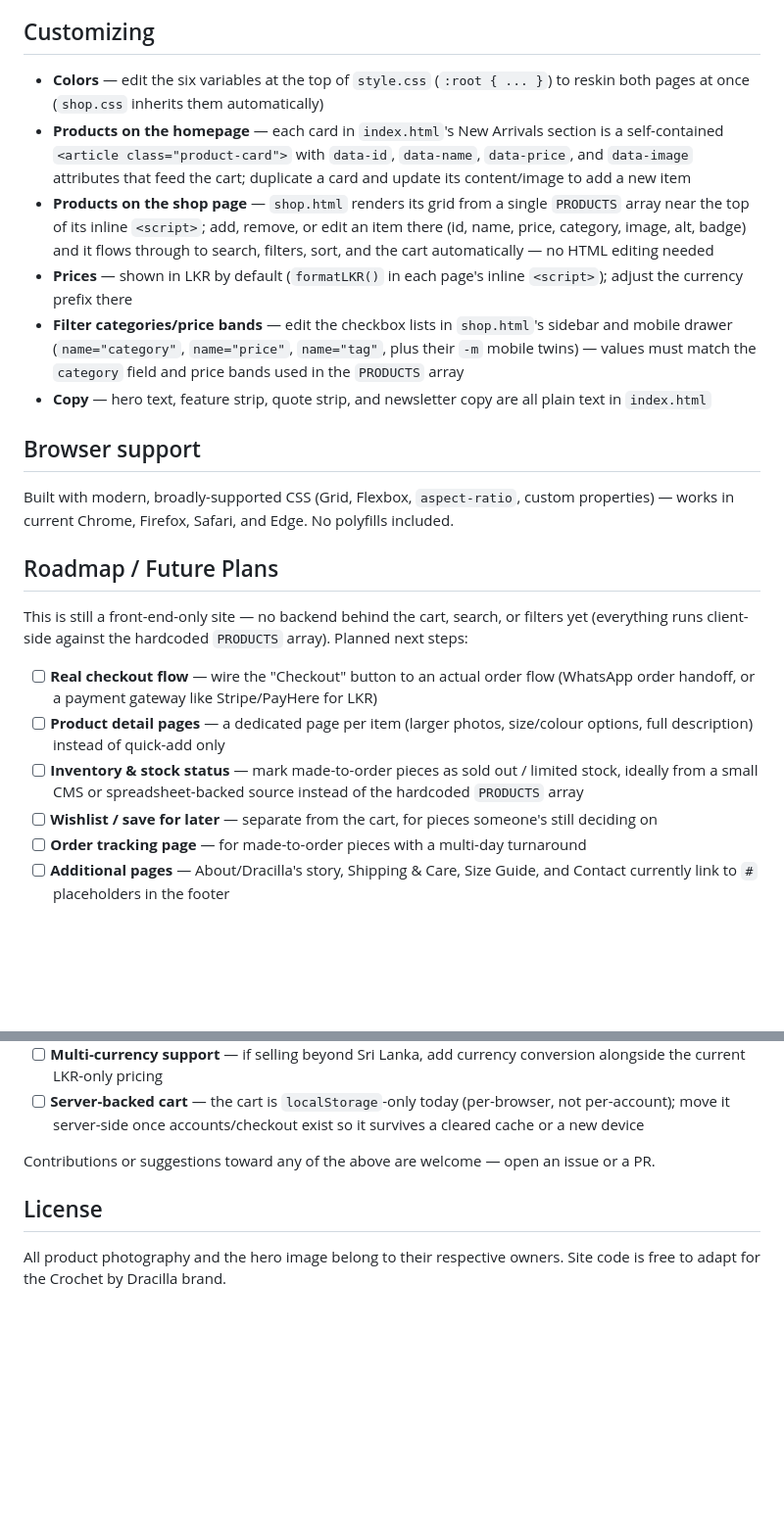
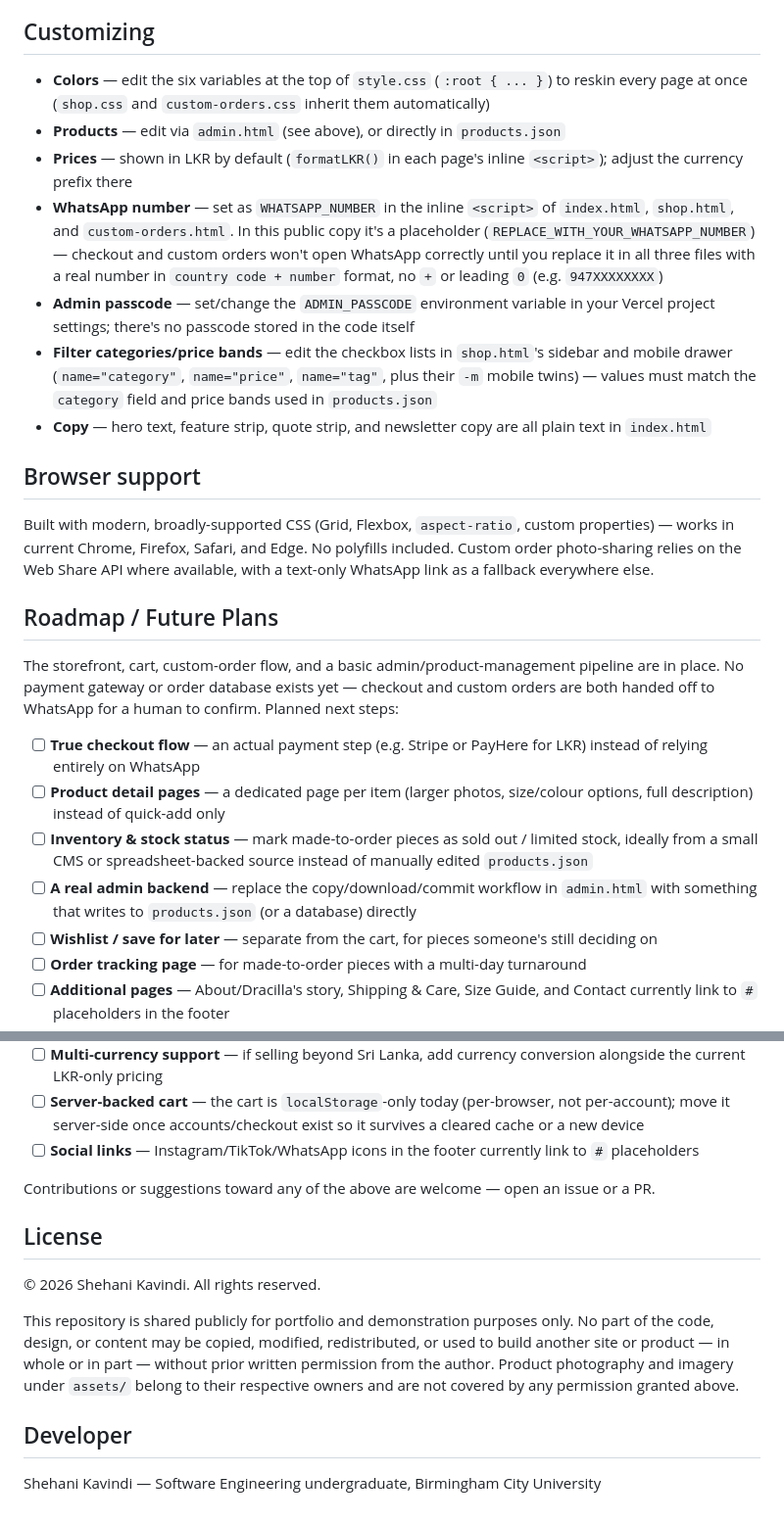
Before and after one commit to ShehaniKavindi/CrochetByDracilla, a Markdown page: README.md, 2 parts joined by grey strips. Shown at 98% size. GitHub-like rendering; blank space fills up the shorter version.

```diff
--- a/README.md
+++ b/README.md
@@ -92,23 +123,25 @@ python3 -m http.server 8080
 ## Customizing
 
-- **Colors** — edit the six variables at the top of `style.css` (`:root { ... }`) to reskin both pages at once (`shop.css` inherits them automatically)
-- **Products on the homepage** — each card in `index.html`'s New Arrivals section is a self-contained `<article class="product-card">` with `data-id`, `data-name`, `data-price`, and `data-image` attributes that feed the cart; duplicate a card and update its content/image to add a new item
-- **Products on the shop page** — `shop.html` renders its grid from a single `PRODUCTS` array near the top of its inline `<script>`; add, remove, or edit an item there (id, name, price, category, image, alt, badge) and it flows through to search, filters, sort, and the cart automatically — no HTML editing needed
+- **Colors** — edit the six variables at the top of `style.css` (`:root { ... }`) to reskin every page at once (`shop.css` and `custom-orders.css` inherit them automatically)
+- **Products** — edit via `admin.html` (see above), or directly in `products.json`
 - **Prices** — shown in LKR by default (`formatLKR()` in each page's inline `<script>`); adjust the currency prefix there
-- **Filter categories/price bands** — edit the checkbox lists in `shop.html`'s sidebar and mobile drawer (`name="category"`, `name="price"`, `name="tag"`, plus their `-m` mobile twins) — values must match the `category` field and price bands used in the `PRODUCTS` array
+- **WhatsApp number** — set as `WHATSAPP_NUMBER` in the inline `<script>` of `index.html`, `shop.html`, and `custom-orders.html`. In this public copy it's a placeholder (`REPLACE_WITH_YOUR_WHATSAPP_NUMBER`) — checkout and custom orders won't open WhatsApp correctly until you replace it in all three files with a real number in `country code + number` format, no `+` or leading `0` (e.g. `947XXXXXXXX`)
+- **Admin passcode** — set/change the `ADMIN_PASSCODE` environment variable in your Vercel project settings; there's no passcode stored in the code itself
+- **Filter categories/price bands** — edit the checkbox lists in `shop.html`'s sidebar and mobile drawer (`name="category"`, `name="price"`, `name="tag"`, plus their `-m` mobile twins) — values must match the `category` field and price bands used in `products.json`
 - **Copy** — hero text, feature strip, quote strip, and newsletter copy are all plain text in `index.html`
 
 ## Browser support
 
-Built with modern, broadly-supported CSS (Grid, Flexbox, `aspect-ratio`, custom properties) — works in current Chrome, Firefox, Safari, and Edge. No polyfills included.
+Built with modern, broadly-supported CSS (Grid, Flexbox, `aspect-ratio`, custom properties) — works in current Chrome, Firefox, Safari, and Edge. No polyfills included. Custom order photo-sharing relies on the Web Share API where available, with a text-only WhatsApp link as a fallback everywhere else.
 
 ## Roadmap / Future Plans
 
-This is still a front-end-only site — no backend behind the cart, search, or filters yet (everything runs client-side against the hardcoded `PRODUCTS` array). Planned next steps:
+The storefront, cart, custom-order flow, and a basic admin/product-management pipeline are in place. No payment gateway or order database exists yet — checkout and custom orders are both handed off to WhatsApp for a human to confirm. Planned next steps:
 
-- [ ] **Real checkout flow** — wire the "Checkout" button to an actual order flow (WhatsApp order handoff, or a payment gateway like Stripe/PayHere for LKR)
+- [ ] **True checkout flow** — an actual payment step (e.g. Stripe or PayHere for LKR) instead of relying entirely on WhatsApp
 - [ ] **Product detail pages** — a dedicated page per item (larger photos, size/colour options, full description) instead of quick-add only
-- [ ] **Inventory & stock status** — mark made-to-order pieces as sold out / limited stock, ideally from a small CMS or spreadsheet-backed source instead of the hardcoded `PRODUCTS` array
+- [ ] **Inventory & stock status** — mark made-to-order pieces as sold out / limited stock, ideally from a small CMS or spreadsheet-backed source instead of manually edited `products.json`
+- [ ] **A real admin backend** — replace the copy/download/commit workflow in `admin.html` with something that writes to `products.json` (or a database) directly
 - [ ] **Wishlist / save for later** — separate from the cart, for pieces someone's still deciding on
 - [ ] **Order tracking page** — for made-to-order pieces with a multi-day turnaround
 - [ ] **Additional pages** — About/Dracilla's story, Shipping & Care, Size Guide, and Contact currently link to `#` placeholders in the footer
@@ -117,9 +150,16 @@ This is still a front-end-only site — no backend behind the cart, search, or f
 - [ ] **Analytics** — lightweight, privacy-respecting page/conversion tracking once the store is live
 - [ ] **Multi-currency support** — if selling beyond Sri Lanka, add currency conversion alongside the current LKR-only pricing
 - [ ] **Server-backed cart** — the cart is `localStorage`-only today (per-browser, not per-account); move it server-side once accounts/checkout exist so it survives a cleared cache or a new device
+- [ ] **Social links** — Instagram/TikTok/WhatsApp icons in the footer currently link to `#` placeholders
 
 Contributions or suggestions toward any of the above are welcome — open an issue or a PR.
 
 ## License
 
-All product photography and the hero image belong to their respective owners. Site code is free to adapt for the Crochet by Dracilla brand.
+© 2026 Shehani Kavindi. All rights reserved.
+
+This repository is shared publicly for portfolio and demonstration purposes only. No part of the code, design, or content may be copied, modified, redistributed, or used to build another site or product — in whole or in part — without prior written permission from the author. Product photography and imagery under `assets/` belong to their respective owners and are not covered by any permission granted above.
+
+## Developer
+
+Shehani Kavindi — Software Engineering undergraduate, Birmingham City University
```
Also changed, not shown: other parts of README.md (+57 -26 lines).
